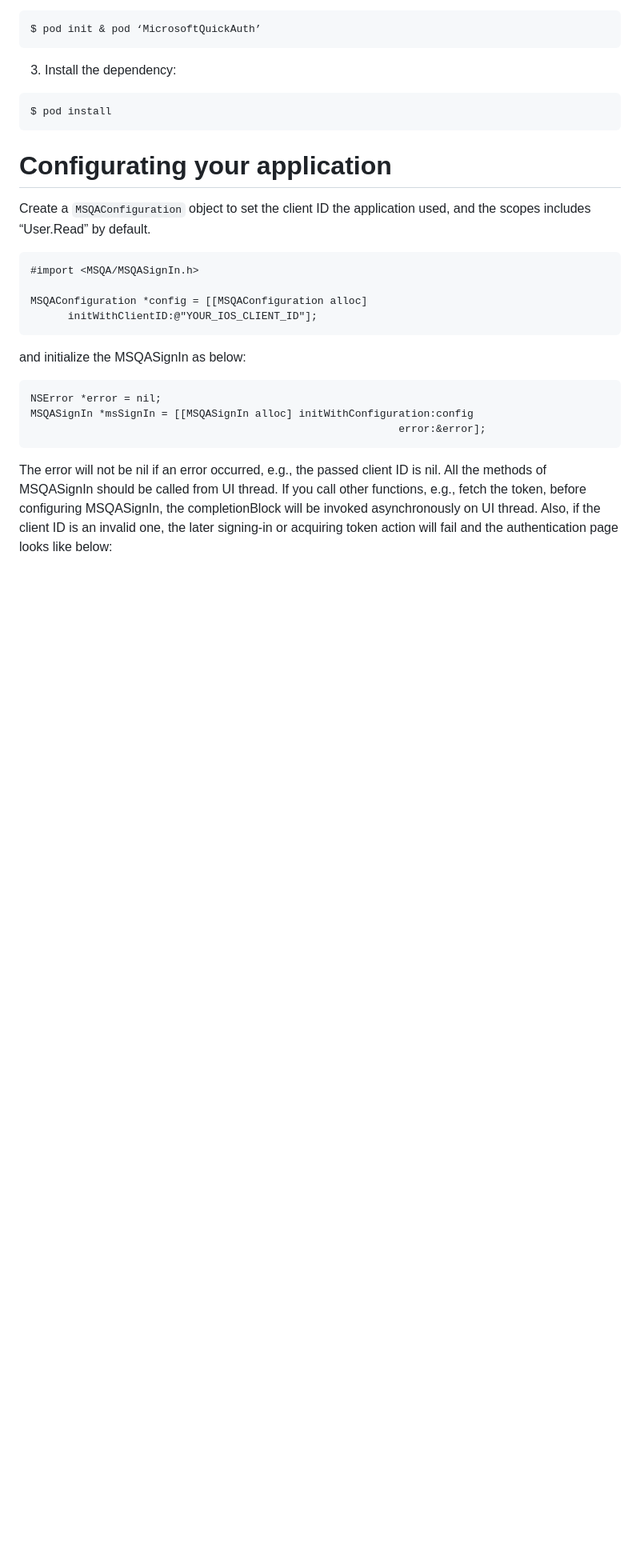
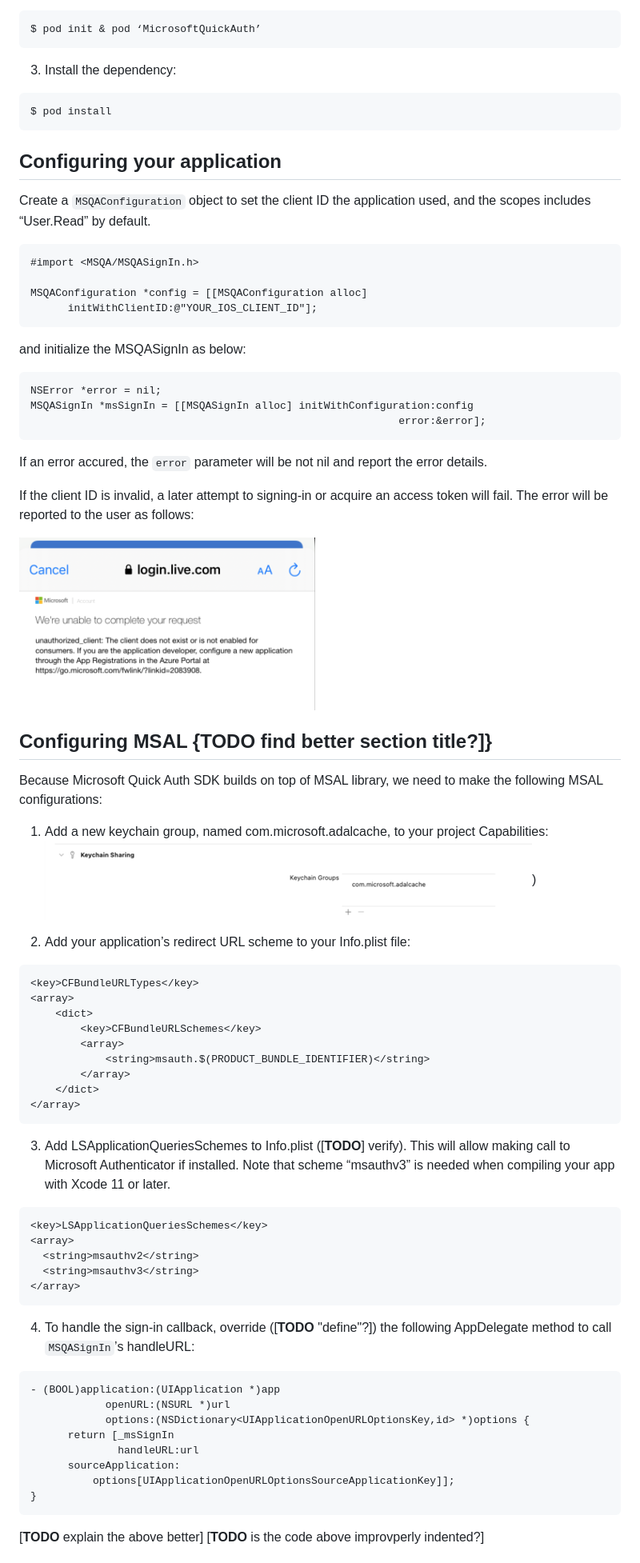
Before and after one commit to microsoft/quick-authentication, a Markdown page: docs/quick-authentication-ios-how-to.md, the part around the change printed below. Shown: that part at 80% size. GitHub-like rendering; pictures changed too: docs/media/keychain-group.png (added), docs/media/mobile-unauthorized-client.png (added); blank space fills up the shorter version.

````diff
--- a/docs/quick-authentication-ios-how-to.md
+++ b/docs/quick-authentication-ios-how-to.md
@@ -49,20 +49,65 @@ $ pod init & pod ‘MicrosoftQuickAuth’
 $ pod install
 ```
 
-# Configurating your application
+## Configuring your application
 Create a `MSQAConfiguration` object to set the client ID the application used, and the scopes includes “User.Read” by default.
 
-```
+```objectivec
 #import <MSQA/MSQASignIn.h>
 
 MSQAConfiguration *config = [[MSQAConfiguration alloc]
       initWithClientID:@"YOUR_IOS_CLIENT_ID"];
 ```
 and initialize the MSQASignIn as below:
-```
+```objectivec
 NSError *error = nil;
 MSQASignIn *msSignIn = [[MSQASignIn alloc] initWithConfiguration:config
                                                            error:&error];
 ```
-The error will not be nil if an error occurred, e.g., the passed client ID is nil. All the methods of MSQASignIn should be called from UI thread. If you call other functions, e.g., fetch the token, before configuring MSQASignIn, the completionBlock will be invoked asynchronously on UI thread.
-Also, if the client ID is an invalid one, the later signing-in or acquiring token action will fail and the authentication page looks like below:
+If an error accured, the `error` parameter will be not nil and report the error details.
+
+If the client ID is invalid, a later attempt to signing-in or acquire an access token will fail. The error will be reported to the user as follows:
+
+![Mobile unauthorized error](media/mobile-unauthorized-client.png)
+
+## Configuring MSAL {**TODO** find better section title?]}
+Because Microsoft Quick Auth SDK builds on top of MSAL library, we need to make the following MSAL configurations:
+1.	Add a new keychain group, named com.microsoft.adalcache, to your project Capabilities:
+![Add a Keychain Group](media/keychain-group.png))
+
+2.	Add your application’s redirect URL scheme to your Info.plist file:
+```xml
+<key>CFBundleURLTypes</key>
+<array>
+    <dict>
+        <key>CFBundleURLSchemes</key>
+        <array>
+            <string>msauth.$(PRODUCT_BUNDLE_IDENTIFIER)</string>
+        </array>
+    </dict>
+</array>
+```
+
+3.	Add LSApplicationQueriesSchemes to Info.plist ([**TODO**] verify). This will allow making call to Microsoft Authenticator if installed. Note that scheme “msauthv3” is needed when compiling your app with Xcode 11 or later.
+```xml
+<key>LSApplicationQueriesSchemes</key>
+<array>
+  <string>msauthv2</string>
+  <string>msauthv3</string>
+</array>
+```
+
+4.	To handle the sign-in callback, override ([**TODO** "define"?]) the following AppDelegate method to call `MSQASignIn`’s handleURL:
+```objectivec
+- (BOOL)application:(UIApplication *)app
+            openURL:(NSURL *)url
+            options:(NSDictionary<UIApplicationOpenURLOptionsKey,id> *)options {
+      return [_msSignIn
+              handleURL:url
+      sourceApplication:
+          options[UIApplicationOpenURLOptionsSourceApplicationKey]];
+}
+```
+[**TODO** explain the above better]
+[**TODO** is the code above improvperly indented?]
+
````
Also changed, not shown: other parts of docs/quick-authentication-ios-how-to.md (+93 -0 lines), docs/media/custom-class.png (added), docs/media/mobile-sign-in-button.png (added).
